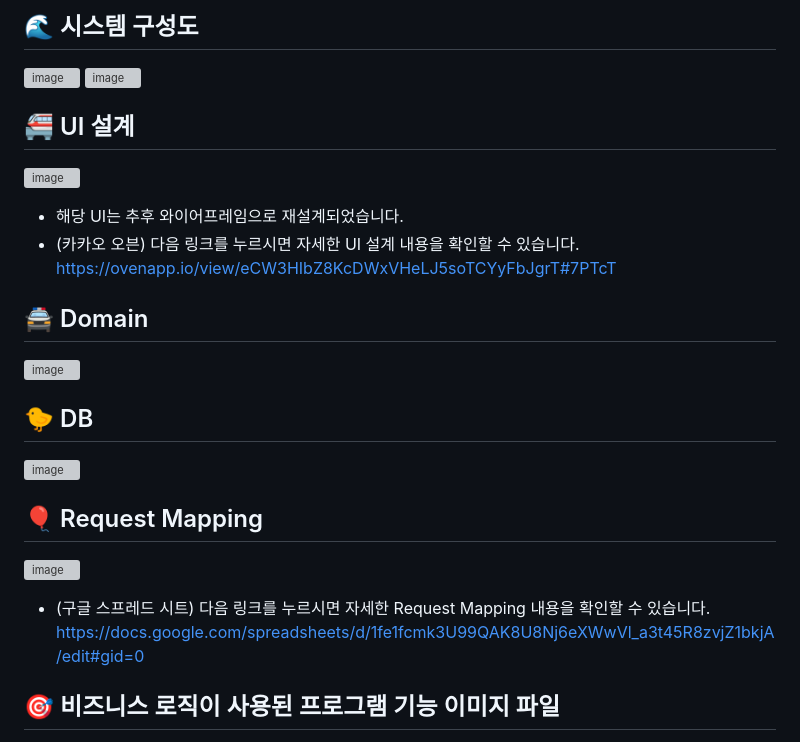
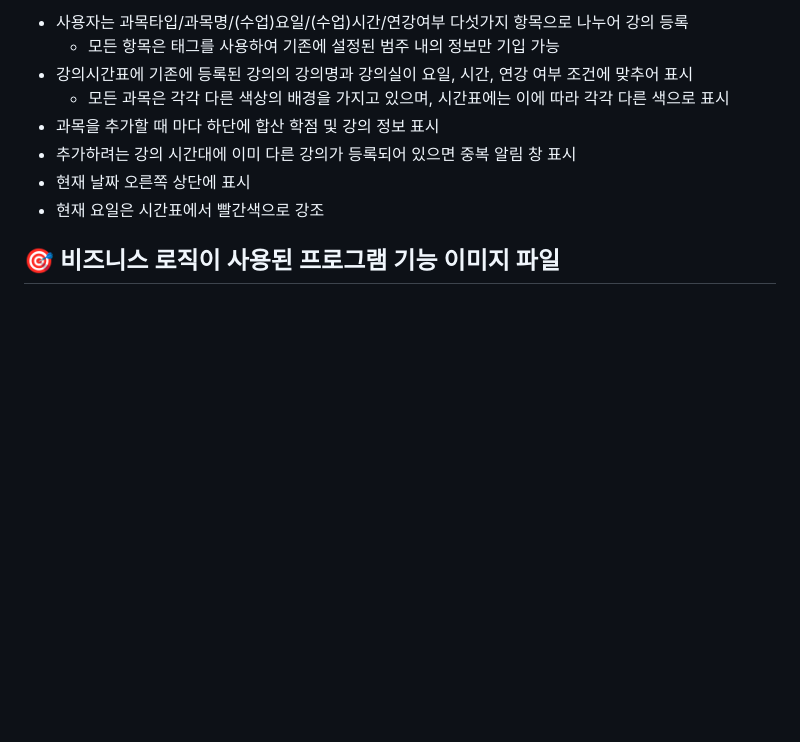
Before and after one commit to BingBong1999/web-programming-team-project, a Markdown page: README.md, the part around the change printed below. GitHub-like rendering; blank space fills up the shorter version; grey boxes are pictures that could not be loaded.

```diff
--- a/README.md
+++ b/README.md
@@ -62,29 +36,11 @@
-## 🌊 시스템 구성도
-
-![image](https://github.com/BingBong1999/so-so-market/assets/142529694/40dffbd6-904f-4e22-836c-a59552608046)
-![image](https://github.com/BingBong1999/so-so-market/assets/142529694/8c0d25a5-4b8d-4937-812f-fe089474d27e)
-
-
-## 🚝 UI 설계
-
-![image](https://github.com/BingBong1999/so-so-market/assets/142529694/b1aeb27d-345d-4193-89ca-93c5765216f5)
-
-- 해당 UI는 추후 와이어프레임으로 재설계되었습니다.
-- (카카오 오븐) 다음 링크를 누르시면 자세한 UI 설계 내용을 확인할 수 있습니다. https://ovenapp.io/view/eCW3HIbZ8KcDWxVHeLJ5soTCYyFbJgrT#7PTcT
-
-## 🚔 Domain
-
-![image](https://github.com/BingBong1999/so-so-market/assets/142529694/b46ac8c2-cb79-45e7-a43b-5cd0019d92fe)
-
-## 🐤 DB
-
-![image](https://github.com/BingBong1999/so-so-market/assets/142529694/0b9ab447-af75-4537-ba82-40ce26456ef8)
-
-## 🎈 Request Mapping
-
-![image](https://github.com/BingBong1999/so-so-market/assets/142529694/3ae913d4-078c-4a09-a5be-8cd239a4d4b1)
-
-- (구글 스프레드 시트) 다음 링크를 누르시면 자세한 Request Mapping 내용을 확인할 수 있습니다. https://docs.google.com/spreadsheets/d/1fe1fcmk3U99QAK8U8Nj6eXWwVl_a3t45R8zvjZ1bkjA/edit#gid=0
+- 사용자는 과목타입/과목명/(수업)요일/(수업)시간/연강여부 다섯가지 항목으로 나누어 강의 등록
+  - 모든 항목은 <option> 태그를 사용하여 기존에 설정된 범주 내의 정보만 기입 가능
+- 강의시간표에 기존에 등록된 강의의 강의명과 강의실이 요일, 시간, 연강 여부 조건에 맞추어 표시
+  - 모든 과목은 각각 다른 색상의 배경을 가지고 있으며, 시간표에는 이에 따라 각각 다른 색으로 표시
+- 과목을 추가할 때 마다 하단에 합산 학점 및 강의 정보 표시
+- 추가하려는 강의 시간대에 이미 다른 강의가 등록되어 있으면 중복 알림 창 표시
+- 현재 날짜 오른쪽 상단에 표시
+- 현재 요일은 시간표에서 빨간색으로 강조
 
 ## 🎯 비즈니스 로직이 사용된 프로그램 기능 이미지 파일
 
```
Also changed, not shown: other parts of README.md (+29 -47 lines).
